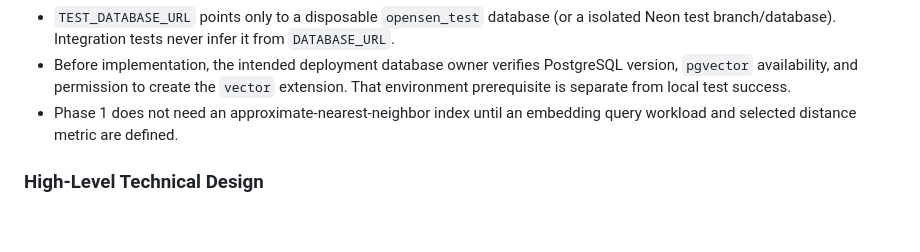
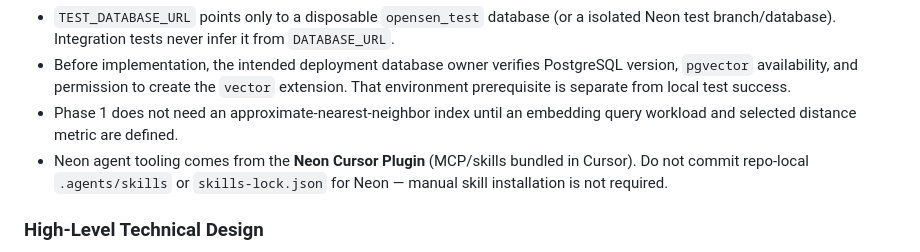
Before and after one commit to KeiosStarqua/opensen, a Markdown page: docs/plans/2026-08-09-001-feat-postgres-drizzle-phase-1-plan.md, the part around the change. Drawn GitHub-style; blank space fills up the shorter version.

Commit message:
docs(plan): note Neon Cursor Plugin replaces manual agent skills
Co-authored-by: Cursor <cursoragent@cursor.com>

```diff
--- a/docs/plans/2026-08-09-001-feat-postgres-drizzle-phase-1-plan.md
+++ b/docs/plans/2026-08-09-001-feat-postgres-drizzle-phase-1-plan.md
@@ -93,6 +93,7 @@ Without a typed schema and executable migration, the content graph, practice eng
 - `TEST_DATABASE_URL` points only to a disposable `opensen_test` database (or a isolated Neon test branch/database). Integration tests never infer it from `DATABASE_URL`.
 - Before implementation, the intended deployment database owner verifies PostgreSQL version, `pgvector` availability, and permission to create the `vector` extension. That environment prerequisite is separate from local test success.
 - Phase 1 does not need an approximate-nearest-neighbor index until an embedding query workload and selected distance metric are defined.
+- Neon agent tooling comes from the **Neon Cursor Plugin** (MCP/skills bundled in Cursor). Do not commit repo-local `.agents/skills` or `skills-lock.json` for Neon — manual skill installation is not required.
 
 ### High-Level Technical Design
 
```
